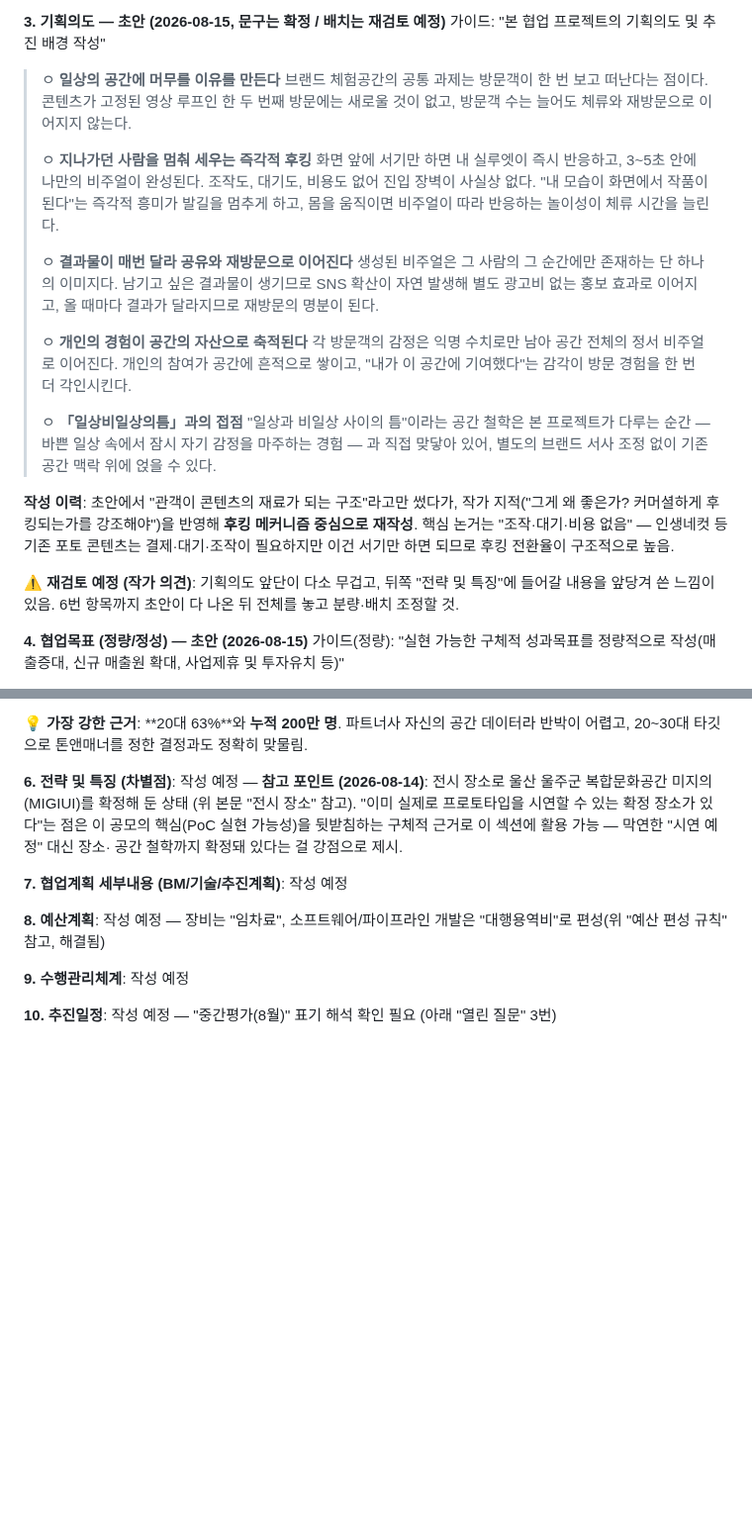
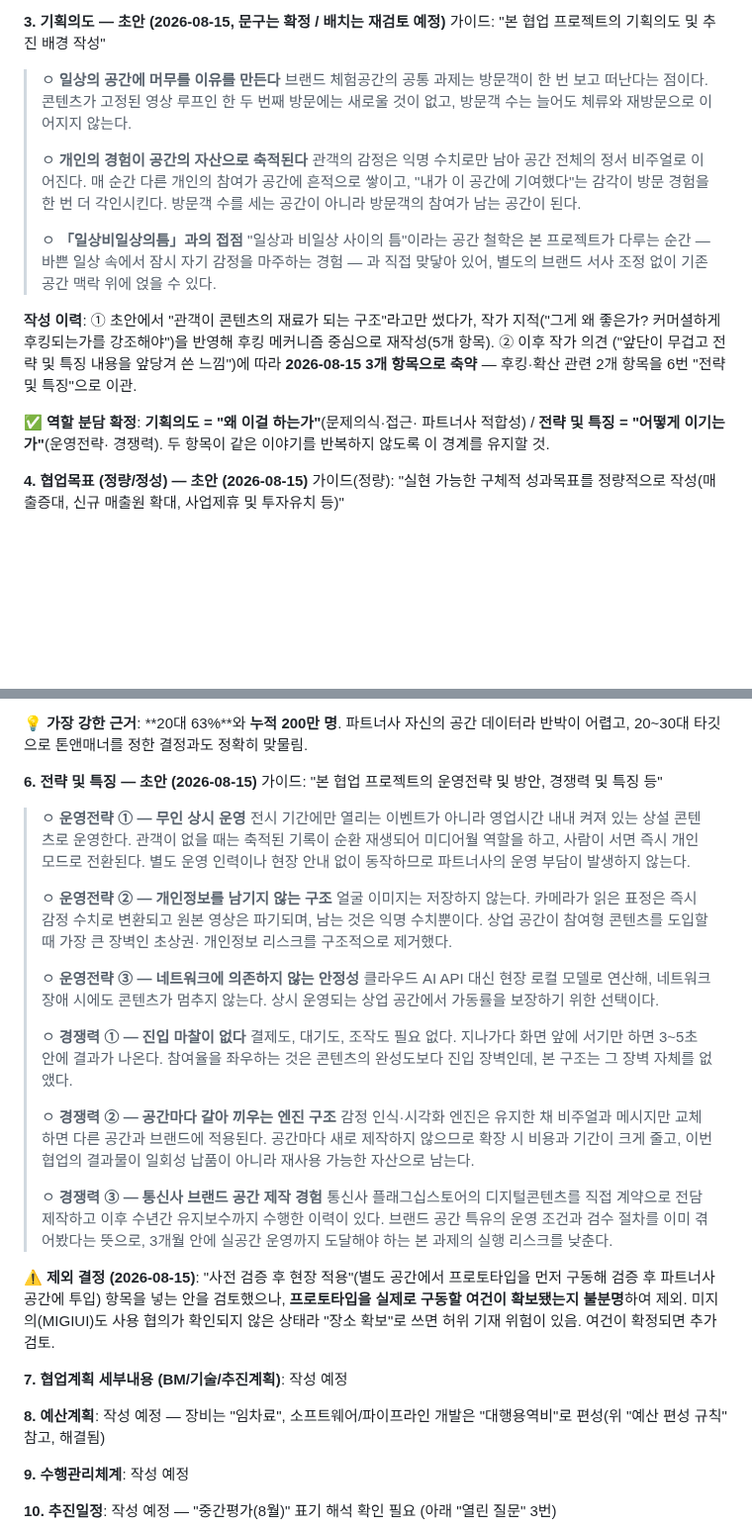
Before and after one commit to viewvision/art-grants-alert, a Markdown page: Project_감정의인상.md, 2 parts joined by grey strips. Shown at 99% size. Rendered like a GitHub page; blank space fills up the shorter version.

Commit message:
전략 및 특징 초안 작성, 기획의도를 3개 항목으로 축약
- 6. 전략 및 특징: 운영전략 3개(무인 상시 운영, 개인정보 미보관, 네트워크 비의존)와 경쟁력 3개(진입 마찰 없음, 엔진 교체 구조, 통신사 공간 제작 경험)
- 사전 검증 항목은 프로토타입 구동 여건이 불분명하고 미지의 사용 협의도 미확인이라 제외
- 3. 기획의도: 후킹·확산 2개 항목을 6번으로 이관해 3개 항목으로 축약
- 기획의도는 '왜 하는가', 전략 및 특징은 '어떻게 이기는가'로 역할 경계 확정

Co-Authored-By: Claude Opus 5 <noreply@anthropic.com>
Claude-Session: https://claude.ai/code/session_01T4Li1VRYBxd7vcjgf8Yaxu

```diff
--- a/Project_감정의인상.md
+++ b/Project_감정의인상.md
@@ -1601,21 +1601,11 @@ https://claude.ai/code/artifact/d4958b8e-f88e-4a08-834c-af913ca4e31f
 > 콘텐츠가 고정된 영상 루프인 한 두 번째 방문에는 새로울 것이 없고,
 > 방문객 수는 늘어도 체류와 재방문으로 이어지지 않는다.
 >
-> ㅇ **지나가던 사람을 멈춰 세우는 즉각적 후킹**
-> 화면 앞에 서기만 하면 내 실루엣이 즉시 반응하고, 3~5초 안에 나만의
-> 비주얼이 완성된다. 조작도, 대기도, 비용도 없어 진입 장벽이 사실상
-> 없다. "내 모습이 화면에서 작품이 된다"는 즉각적 흥미가 발길을 멈추게
-> 하고, 몸을 움직이면 비주얼이 따라 반응하는 놀이성이 체류 시간을 늘린다.
->
-> ㅇ **결과물이 매번 달라 공유와 재방문으로 이어진다**
-> 생성된 비주얼은 그 사람의 그 순간에만 존재하는 단 하나의 이미지다.
-> 남기고 싶은 결과물이 생기므로 SNS 확산이 자연 발생해 별도 광고비 없는
-> 홍보 효과로 이어지고, 올 때마다 결과가 달라지므로 재방문의 명분이 된다.
->
 > ㅇ **개인의 경험이 공간의 자산으로 축적된다**
-> 각 방문객의 감정은 익명 수치로만 남아 공간 전체의 정서 비주얼로
-> 이어진다. 개인의 참여가 공간에 흔적으로 쌓이고, "내가 이 공간에
-> 기여했다"는 감각이 방문 경험을 한 번 더 각인시킨다.
+> 관객의 감정은 익명 수치로만 남아 공간 전체의 정서 비주얼로 이어진다.
+> 매 순간 다른 개인의 참여가 공간에 흔적으로 쌓이고, "내가 이 공간에
+> 기여했다"는 감각이 방문 경험을 한 번 더 각인시킨다. 방문객 수를 세는
+> 공간이 아니라 방문객의 참여가 남는 공간이 된다.
 >
 > ㅇ **「일상비일상의틈」과의 접점**
 > "일상과 비일상 사이의 틈"이라는 공간 철학은 본 프로젝트가 다루는
@@ -1623,15 +1613,16 @@ https://claude.ai/code/artifact/d4958b8e-f88e-4a08-834c-af913ca4e31f
 > 맞닿아 있어, 별도의 브랜드 서사 조정 없이 기존 공간 맥락 위에 얹을
 > 수 있다.
 
-**작성 이력**: 초안에서 "관객이 콘텐츠의 재료가 되는 구조"라고만 썼다가,
-작가 지적("그게 왜 좋은가? 커머셜하게 후킹되는가를 강조해야")을 반영해
-**후킹 메커니즘 중심으로 재작성**. 핵심 논거는 "조작·대기·비용 없음"
-— 인생네컷 등 기존 포토 콘텐츠는 결제·대기·조작이 필요하지만 이건
-서기만 하면 되므로 후킹 전환율이 구조적으로 높음.
-
-⚠️ **재검토 예정 (작가 의견)**: 기획의도 앞단이 다소 무겁고, 뒤쪽
-"전략 및 특징"에 들어갈 내용을 앞당겨 쓴 느낌이 있음. 6번 항목까지
-초안이 다 나온 뒤 전체를 놓고 분량·배치 조정할 것.
+**작성 이력**: ① 초안에서 "관객이 콘텐츠의 재료가 되는 구조"라고만
+썼다가, 작가 지적("그게 왜 좋은가? 커머셜하게 후킹되는가를 강조해야")을
+반영해 후킹 메커니즘 중심으로 재작성(5개 항목). ② 이후 작가 의견
+("앞단이 무겁고 전략 및 특징 내용을 앞당겨 쓴 느낌")에 따라
+**2026-08-15 3개 항목으로 축약** — 후킹·확산 관련 2개 항목을 6번
+"전략 및 특징"으로 이관.
+
+✅ **역할 분담 확정**: **기획의도 = "왜 이걸 하는가"**(문제의식·접근·
+파트너사 적합성) / **전략 및 특징 = "어떻게 이기는가"**(운영전략·
+경쟁력). 두 항목이 같은 이야기를 반복하지 않도록 이 경계를 유지할 것.
 
 **4. 협업목표 (정량/정성) — 초안 (2026-08-15)**
 가이드(정량): "실현 가능한 구체적 성과목표를 정량적으로 작성(매출증대,
@@ -1745,12 +1736,48 @@ https://claude.ai/code/artifact/d4958b8e-f88e-4a08-834c-af913ca4e31f
 공간 데이터라 반박이 어렵고, 20~30대 타깃으로 톤앤매너를 정한 결정과도
 정확히 맞물림.
 
-**6. 전략 및 특징 (차별점)**: 작성 예정 — **참고 포인트 (2026-08-14)**:
-전시 장소로 울산 울주군 복합문화공간 미지의(MIGIUI)를 확정해 둔 상태
-(위 본문 "전시 장소" 참고). "이미 실제로 프로토타입을 시연할 수 있는
-확정 장소가 있다"는 점은 이 공모의 핵심(PoC 실현 가능성)을 뒷받침하는
-구체적 근거로 이 섹션에 활용 가능 — 막연한 "시연 예정" 대신 장소·
-공간 철학까지 확정돼 있다는 걸 강점으로 제시.
+**6. 전략 및 특징 — 초안 (2026-08-15)**
+가이드: "본 협업 프로젝트의 운영전략 및 방안, 경쟁력 및 특징 등"
+> ㅇ **운영전략 ① — 무인 상시 운영**
+> 전시 기간에만 열리는 이벤트가 아니라 영업시간 내내 켜져 있는 상설
+> 콘텐츠로 운영한다. 관객이 없을 때는 축적된 기록이 순환 재생되어
+> 미디어월 역할을 하고, 사람이 서면 즉시 개인 모드로 전환된다. 별도
+> 운영 인력이나 현장 안내 없이 동작하므로 파트너사의 운영 부담이
+> 발생하지 않는다.
+>
+> ㅇ **운영전략 ② — 개인정보를 남기지 않는 구조**
+> 얼굴 이미지는 저장하지 않는다. 카메라가 읽은 표정은 즉시 감정
+> 수치로 변환되고 원본 영상은 파기되며, 남는 것은 익명 수치뿐이다.
+> 상업 공간이 참여형 콘텐츠를 도입할 때 가장 큰 장벽인 초상권·
+> 개인정보 리스크를 구조적으로 제거했다.
+>
+> ㅇ **운영전략 ③ — 네트워크에 의존하지 않는 안정성**
+> 클라우드 AI API 대신 현장 로컬 모델로 연산해, 네트워크 장애 시에도
+> 콘텐츠가 멈추지 않는다. 상시 운영되는 상업 공간에서 가동률을
+> 보장하기 위한 선택이다.
+>
+> ㅇ **경쟁력 ① — 진입 마찰이 없다**
+> 결제도, 대기도, 조작도 필요 없다. 지나가다 화면 앞에 서기만 하면
+> 3~5초 안에 결과가 나온다. 참여율을 좌우하는 것은 콘텐츠의 완성도보다
+> 진입 장벽인데, 본 구조는 그 장벽 자체를 없앴다.
+>
+> ㅇ **경쟁력 ② — 공간마다 갈아 끼우는 엔진 구조**
+> 감정 인식·시각화 엔진은 유지한 채 비주얼과 메시지만 교체하면 다른
+> 공간과 브랜드에 적용된다. 공간마다 새로 제작하지 않으므로 확장 시
+> 비용과 기간이 크게 줄고, 이번 협업의 결과물이 일회성 납품이 아니라
+> 재사용 가능한 자산으로 남는다.
+>
+> ㅇ **경쟁력 ③ — 통신사 브랜드 공간 제작 경험**
+> 통신사 플래그십스토어의 디지털콘텐츠를 직접 계약으로 전담 제작하고
+> 이후 수년간 유지보수까지 수행한 이력이 있다. 브랜드 공간 특유의
+> 운영 조건과 검수 절차를 이미 겪어봤다는 뜻으로, 3개월 안에 실공간
+> 운영까지 도달해야 하는 본 과제의 실행 리스크를 낮춘다.
+
+⚠️ **제외 결정 (2026-08-15)**: "사전 검증 후 현장 적용"(별도 공간에서
+프로토타입을 먼저 구동해 검증 후 파트너사 공간에 투입) 항목을 넣는
+안을 검토했으나, **프로토타입을 실제로 구동할 여건이 확보됐는지
+불분명**하여 제외. 미지의(MIGIUI)도 사용 협의가 확인되지 않은 상태라
+"장소 확보"로 쓰면 허위 기재 위험이 있음. 여건이 확정되면 추가 검토.
 
 **7. 협업계획 세부내용 (BM/기술/추진계획)**: 작성 예정
 
```
